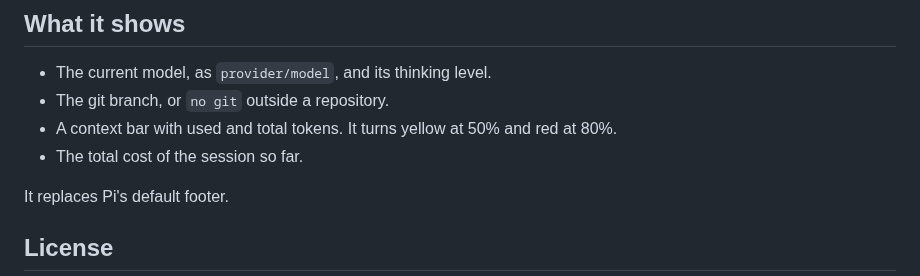
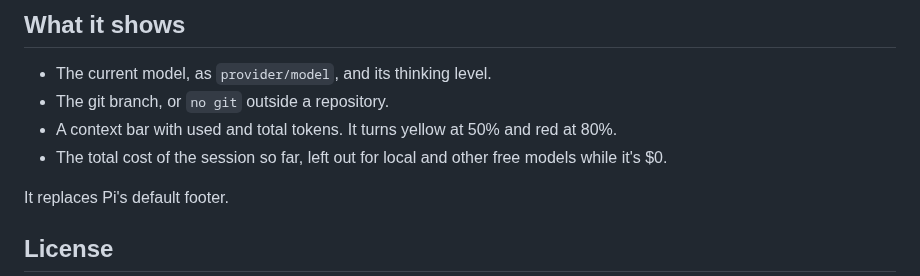
Before and after one commit to Pringled/pi-extensions, a Markdown page: packages/pi-context-bar/README.md, the part around the change. GitHub-like rendering.

```diff
--- a/packages/pi-context-bar/README.md
+++ b/packages/pi-context-bar/README.md
@@ -16,7 +16,7 @@ pi install npm:pi-context-bar
 - The current model, as `provider/model`, and its thinking level.
 - The git branch, or `no git` outside a repository.
 - A context bar with used and total tokens. It turns yellow at 50% and red at 80%.
-- The total cost of the session so far.
+- The total cost of the session so far, left out for local and other free models while it's $0.
 
 It replaces Pi's default footer.
 
```
Also changed, not shown: packages/pi-next-prompt/README.md (+1 -1 lines), assets/images/pi-background-light.gif, 10 other files.
